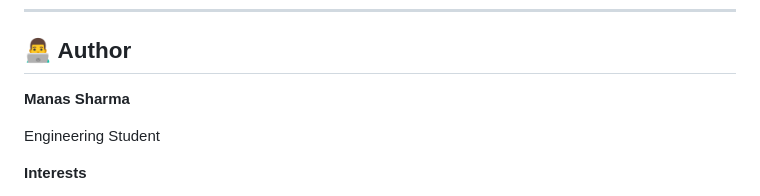
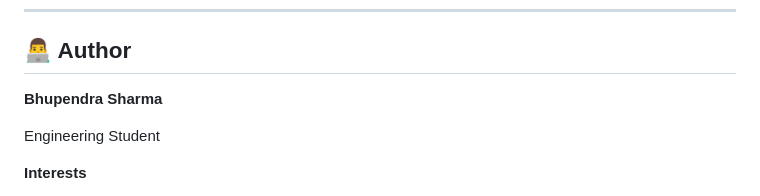
Before and after one commit to bhupendrasharma8255-cloud/internship-project, a Markdown page: Fraud_Detection/README.md, the part around the change. Rendered like a GitHub page.

Commit message:
Update README.md
Updated author name and added project license information.

```diff
--- a/Fraud_Detection/README.md
+++ b/Fraud_Detection/README.md
@@ -231,7 +231,7 @@ These files are loaded directly by **app.py** for prediction without retraining
 
 ## 👨‍💻 Author
 
-**Manas Sharma**
+**Bhupendra Sharma**
 
 Engineering Student
 
```
